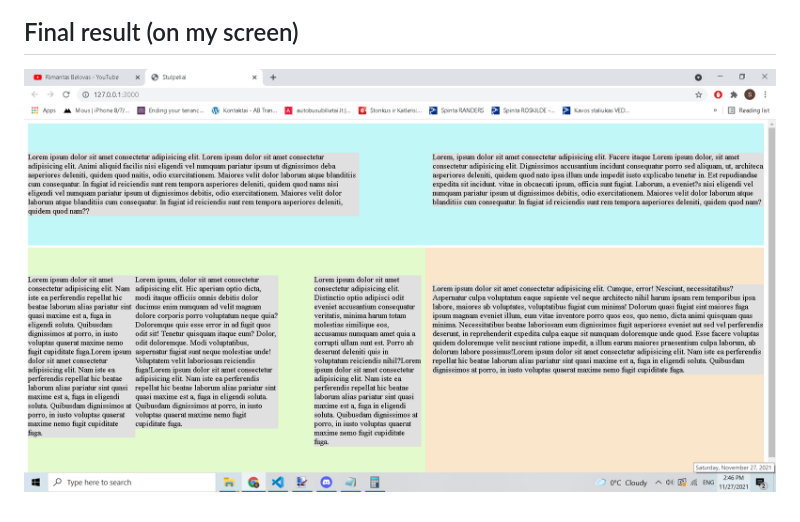
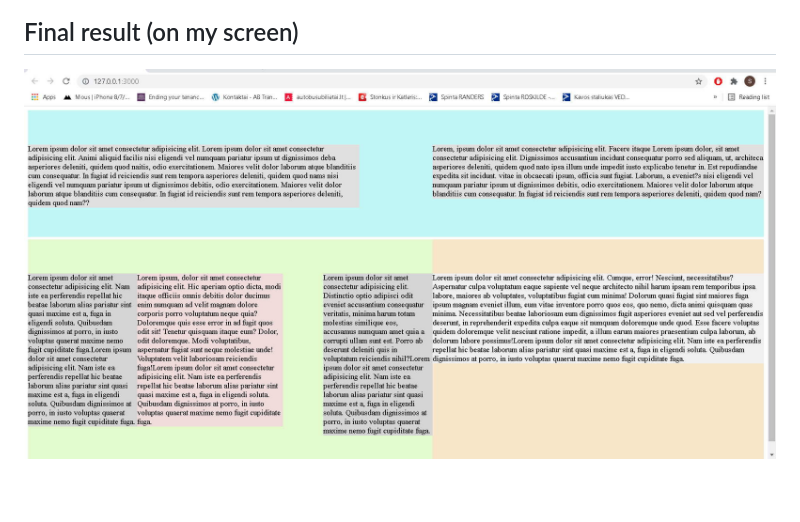
Before and after one commit to brokenfingers/3-stulpeliai, a Markdown page: README.md, the part around the change. Rendered like a GitHub page; pictures changed too: final1.jpg (added), final1.png (deleted).

```diff
--- a/README.md
+++ b/README.md
@@ -17,4 +17,4 @@
 
 ## Final result (on my screen)
 
-![page displayed in browser](final1.png)
+![page displayed in browser](final1.jpg)
```
Also changed, not shown: 2 other files.
